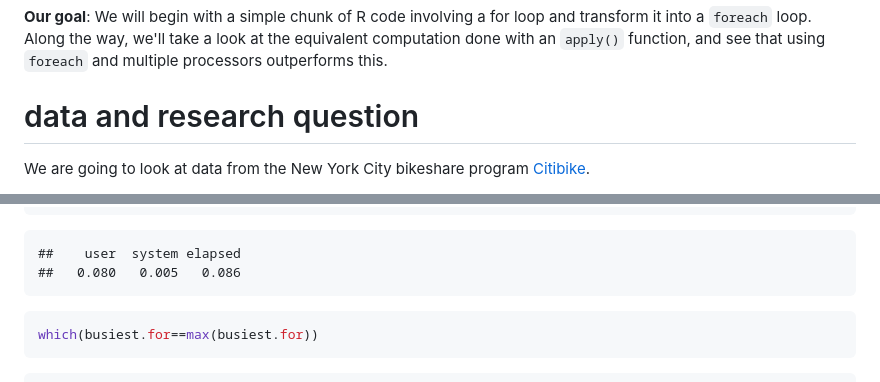
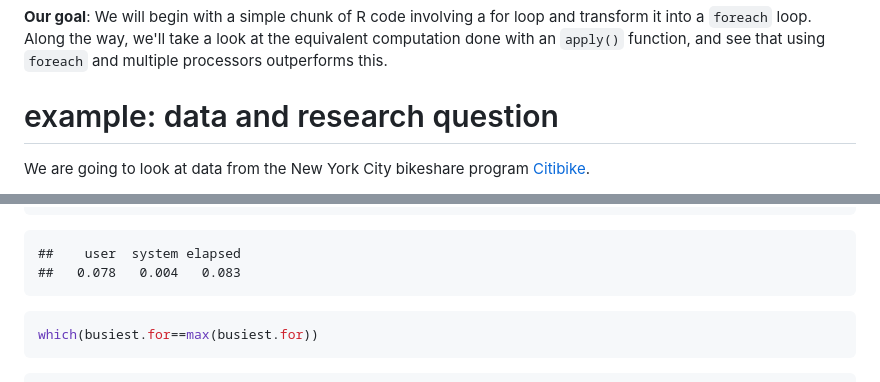
Before and after one commit to henryrscharf/fixschewitt, a Markdown page: foreach/handout/foreach_handout.md, 2 parts joined by grey strips. GitHub-like rendering.

````diff
--- a/foreach/handout/foreach_handout.md
+++ b/foreach/handout/foreach_handout.md
@@ -59,7 +59,7 @@ We would like to find a way to make use of our whole computer, and make valuable
 <span class = 'ten'>**Our goal**</span>:
 We will begin with a simple chunk of R code involving a for loop and transform it into a `foreach` loop. Along the way, we'll take a look at the equivalent computation done with an `apply()` function, and see that using `foreach` and multiple processors outperforms this.
 
-# data and research question
+# example: data and research question
 We are going to look at data from the New York City bikeshare program [Citibike](https://www.citibikenyc.com/).
 
 - 7 busiest locations from May 2014
@@ -355,7 +372,7 @@ system.time(
 
 ```
 ##    user  system elapsed
-##   0.080   0.005   0.086
+##   0.078   0.004   0.083
 ```
 
 ```r
````
Also changed, not shown: other parts of foreach/handout/foreach_handout.md (+41 -26 lines), foreach/presentation_slides/foreach_slides.md (+40 -42 lines), foreach/fig/error_densities.png, foreach/fig/top7_average_day.png, 11 other files.
